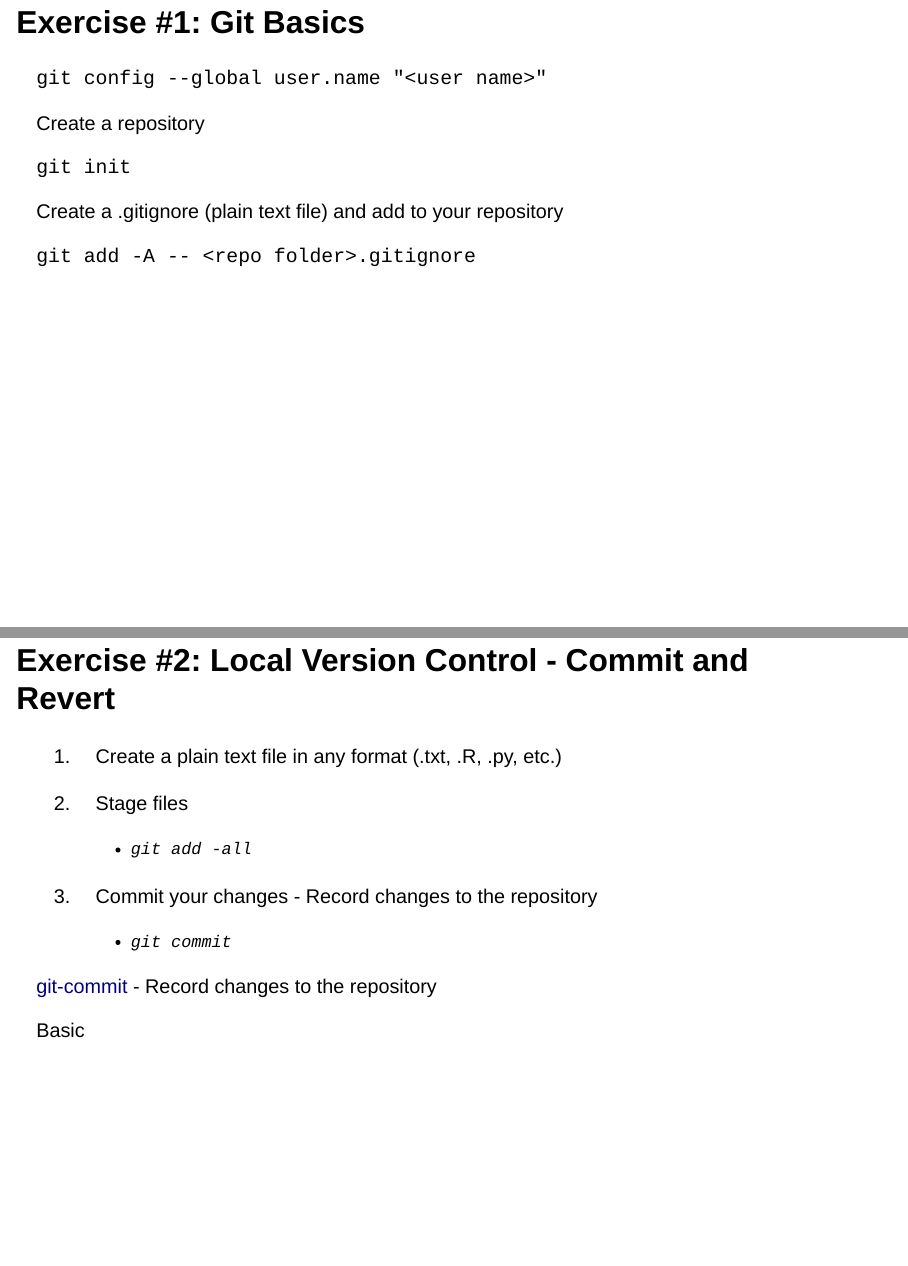
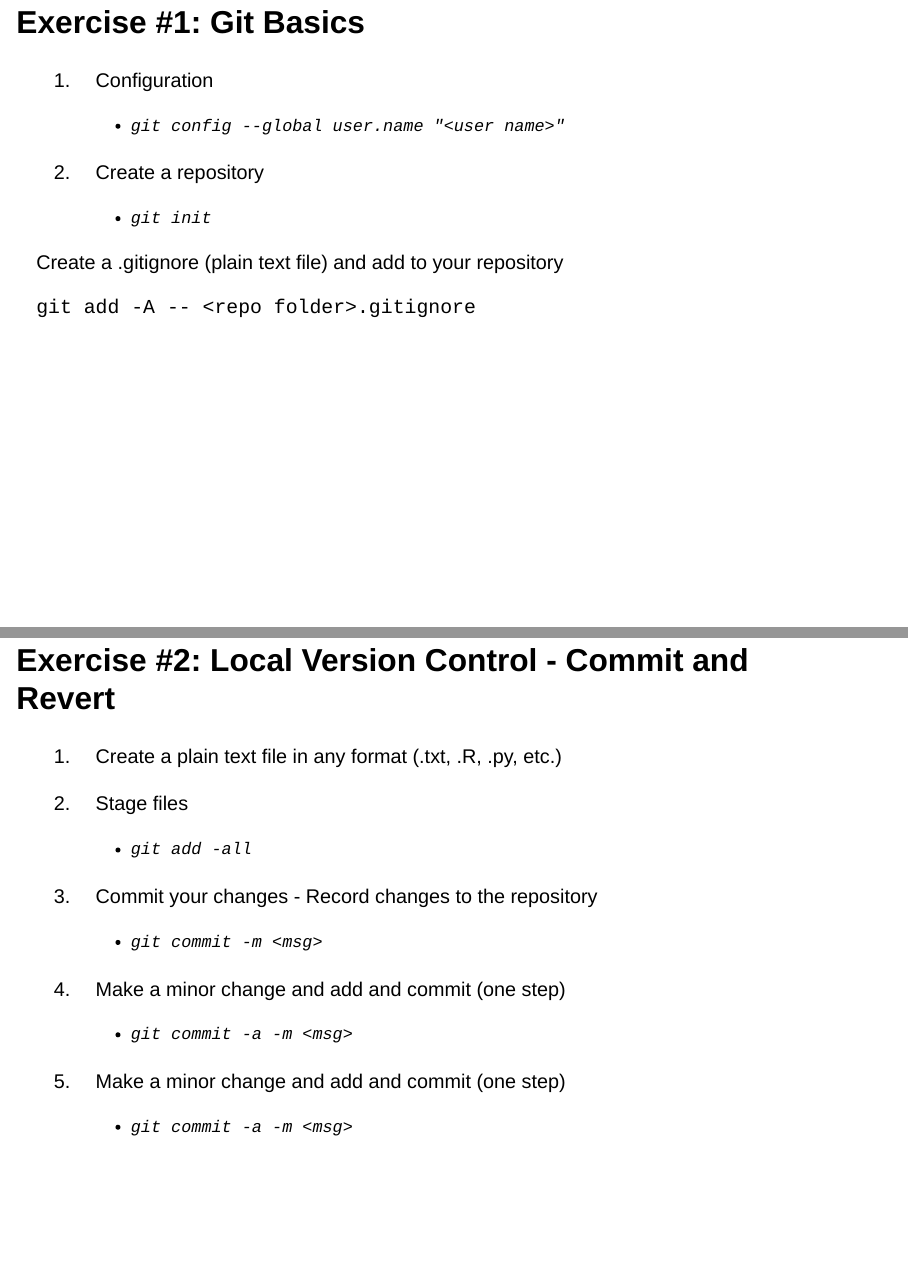
Before and after one commit to rajesh06/iCas-Github-tutorial, a Quarto document (iCas Tutorial.qmd): pages 5 and 6 of 7, joined at a grey line. Rendered offline with R 4.5, knitr and Pandoc in place of Quarto, with nearby package versions; drawn as Slidy slides in place of the format the file asks for.

Commit message:
Base to Revert to

```diff
--- a/iCas Tutorial.qmd
+++ b/iCas Tutorial.qmd
@@ -55,11 +55,13 @@ editor: visual
 
 ## Exercise #1: Git Basics
 
-`git config --global user.name "<user name>"`
+1.  Configuration
 
-Create a repository
+    -  `git config --global user.name "<user name>"`
 
-`git init`
+2.  Create a repository
+
+    -  `git init`
 
 Create a .gitignore (plain text file) and add to your repository
 
@@ -75,11 +77,15 @@ Create a .gitignore (plain text file) and add to your repository
 
 3.  Commit your changes - Record changes to the repository
 
-    -   `git commit`
+    -   `git commit -m <msg>`
 
-[git-commit](https://git-scm.com/docs/git-commit) - Record changes to the repository
+4.  Make a minor change and add and commit (one step)
 
-Basic
+    -   `git commit -a -m <msg>`
+
+5.  Make a minor change and add and commit (one step)
+
+    -   `git commit -a -m <msg>`
 
 ## Collaborating in the Cloud Exercise #1: Forks and Clones
 
```
